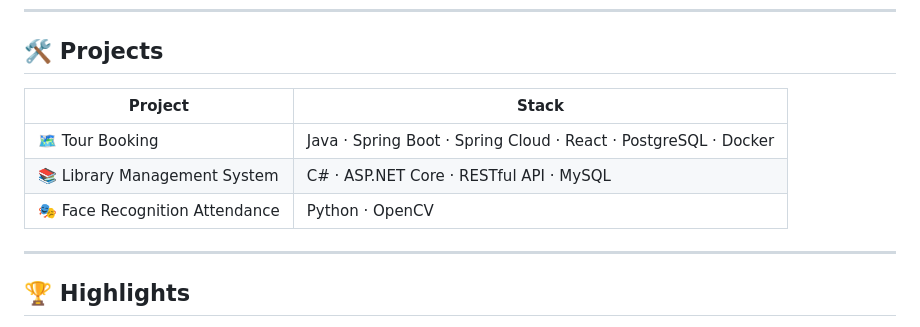
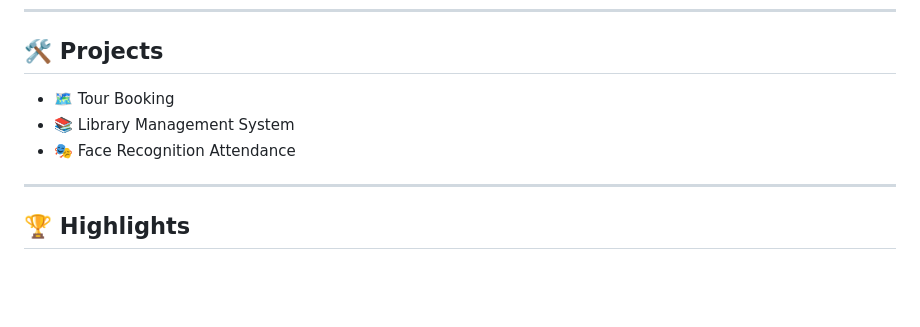
Before and after one commit to thuy0an/thuy0an, a Markdown page: README.md, the part around the change. GitHub-like rendering; blank space fills up the shorter version.

Commit message:
Remove stack descriptions from Projects section in README
Co-authored-by: thuy0an <128052804+thuy0an@users.noreply.github.com>

```diff
--- a/README.md
+++ b/README.md
@@ -51,11 +51,9 @@ Final-year **Software Engineering** student at SaiGon University · GPA **3.66/4
 
 ## 🛠 Projects
 
-| Project | Stack |
-|---|---|
-| 🗺 Tour Booking | Java · Spring Boot · Spring Cloud · React · PostgreSQL · Docker |
-| 📚 Library Management System | C# · ASP.NET Core · RESTful API · MySQL |
-| 🎭 Face Recognition Attendance | Python · OpenCV |
+- 🗺 Tour Booking
+- 📚 Library Management System
+- 🎭 Face Recognition Attendance
 
 ---
 
```
